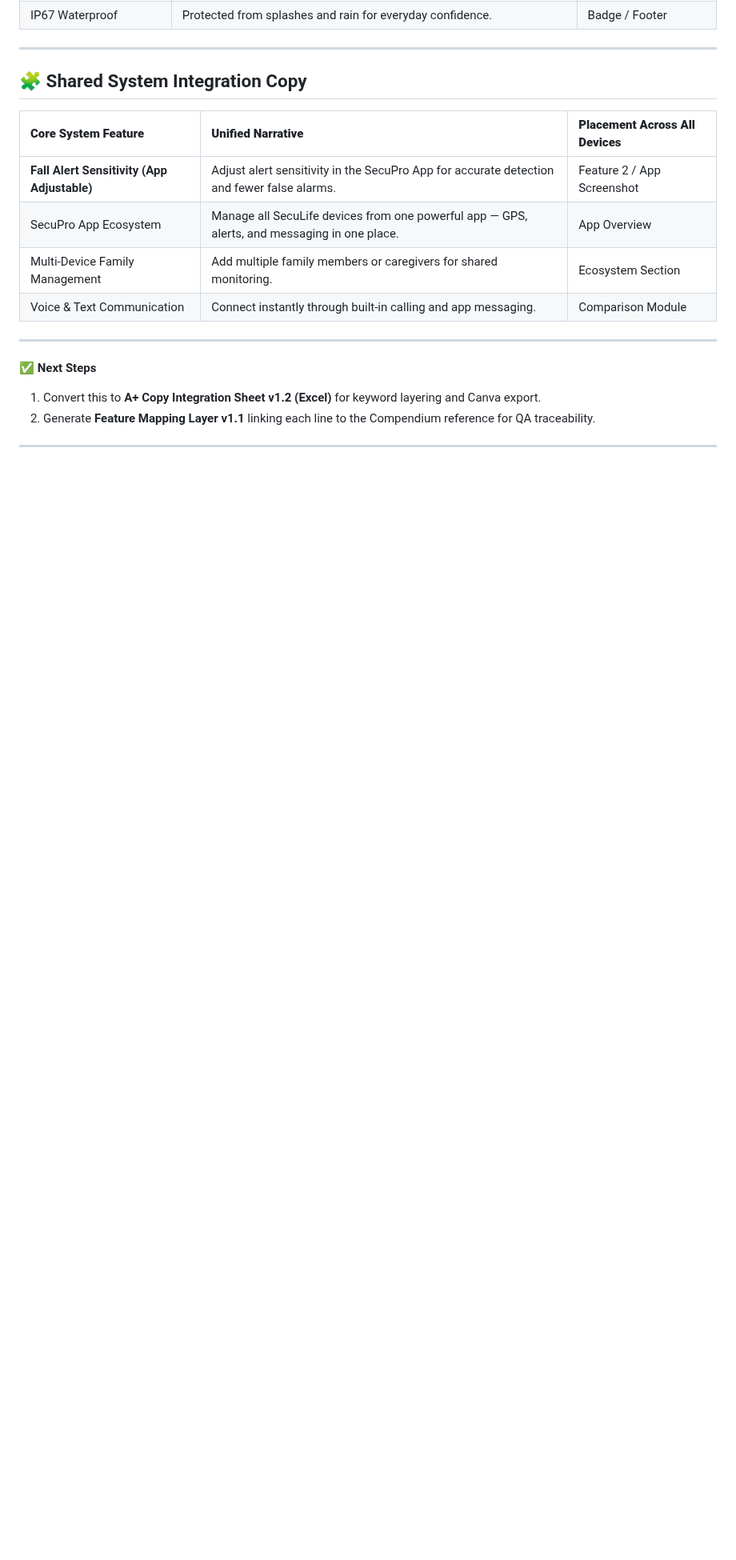
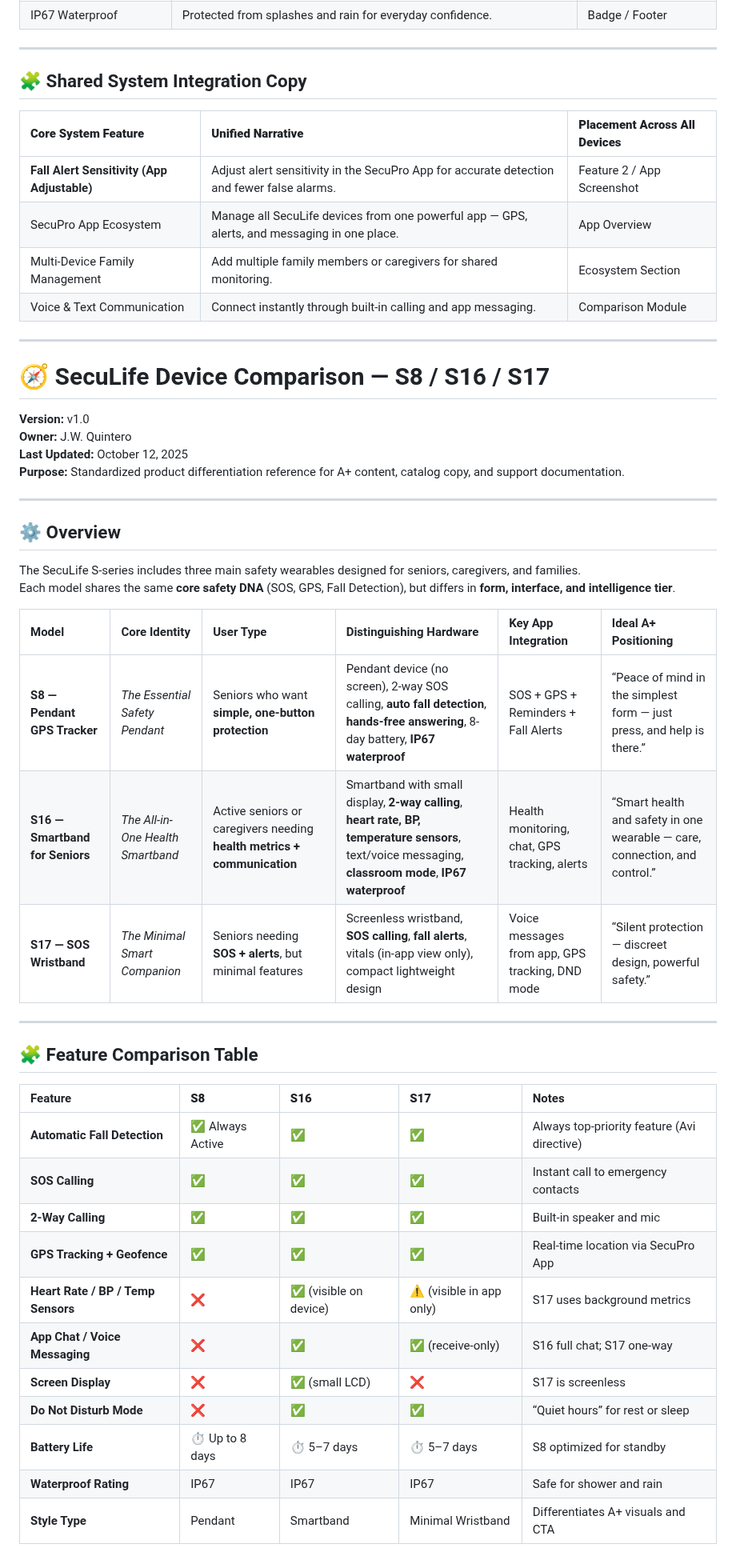
Before and after one commit to johnwesleyquintero/listing-documentation, a Markdown page: playbooks-and-tools/Reports-SOPs-Quick_Reference/s-series-a+-table.md, the part around one of its changes. Shown at 80% size. GitHub-like rendering; blank space fills up the shorter version.

```diff
--- a/playbooks-and-tools/Reports-SOPs-Quick_Reference/s-series-a+-table.md
+++ b/playbooks-and-tools/Reports-SOPs-Quick_Reference/s-series-a+-table.md
@@ -65,8 +65,40 @@
 
 ---
 
-✅ **Next Steps**
-1. Convert this to **A+ Copy Integration Sheet v1.2 (Excel)** for keyword layering and Canva export.
-2. Generate **Feature Mapping Layer v1.1** linking each line to the Compendium reference for QA traceability.
+# 🧭 SecuLife Device Comparison — S8 / S16 / S17
+**Version:** v1.0
+**Owner:** J.W. Quintero
+**Last Updated:** October 12, 2025
+**Purpose:** Standardized product differentiation reference for A+ content, catalog copy, and support documentation.
 
 ---
+
+## ⚙️ Overview
+
+The SecuLife S-series includes three main safety wearables designed for seniors, caregivers, and families.
+Each model shares the same **core safety DNA** (SOS, GPS, Fall Detection), but differs in **form, interface, and intelligence tier**.
+
+| Model | Core Identity | User Type | Distinguishing Hardware | Key App Integration | Ideal A+ Positioning |
+|:--|:--|:--|:--|:--|:--|
+| **S8 — Pendant GPS Tracker** | *The Essential Safety Pendant* | Seniors who want **simple, one-button protection** | Pendant device (no screen), 2-way SOS calling, **auto fall detection**, **hands-free answering**, 8-day battery, **IP67 waterproof** | SOS + GPS + Reminders + Fall Alerts | “Peace of mind in the simplest form — just press, and help is there.” |
+| **S16 — Smartband for Seniors** | *The All-in-One Health Smartband* | Active seniors or caregivers needing **health metrics + communication** | Smartband with small display, **2-way calling**, **heart rate, BP, temperature sensors**, text/voice messaging, **classroom mode**, **IP67 waterproof** | Health monitoring, chat, GPS tracking, alerts | “Smart health and safety in one wearable — care, connection, and control.” |
+| **S17 — SOS Wristband** | *The Minimal Smart Companion* | Seniors needing **SOS + alerts**, but minimal features | Screenless wristband, **SOS calling**, **fall alerts**, vitals (in-app view only), compact lightweight design | Voice messages from app, GPS tracking, DND mode | “Silent protection — discreet design, powerful safety.” |
+
+---
+
+## 🧩 Feature Comparison Table
+
+| Feature | **S8** | **S16** | **S17** | Notes |
+|:--|:--|:--|:--|:--|
+| **Automatic Fall Detection** | ✅ Always Active | ✅ | ✅ | Always top-priority feature (Avi directive) |
+| **SOS Calling** | ✅ | ✅ | ✅ | Instant call to emergency contacts |
+| **2-Way Calling** | ✅ | ✅ | ✅ | Built-in speaker and mic |
+| **GPS Tracking + Geofence** | ✅ | ✅ | ✅ | Real-time location via SecuPro App |
+| **Heart Rate / BP / Temp Sensors** | ❌ | ✅ (visible on device) | ⚠️ (visible in app only) | S17 uses background metrics |
+| **App Chat / Voice Messaging** | ❌ | ✅ | ✅ (receive-only) | S16 full chat; S17 one-way |
+| **Screen Display** | ❌ | ✅ (small LCD) | ❌ | S17 is screenless |
+| **Do Not Disturb Mode** | ❌ | ✅ | ✅ | “Quiet hours” for rest or sleep |
+| **Battery Life** | ⏱ Up to 8 days | ⏱ 5–7 days | ⏱ 5–7 days | S8 optimized for standby |
+| **Waterproof Rating** | IP67 | IP67 | IP67 | Safe for shower and rain |
+| **Style Type** | Pendant | Smartband | Minimal Wristband | Differentiates A+ visuals and CTA |
+
```
Also changed, not shown: other parts of playbooks-and-tools/Reports-SOPs-Quick_Reference/s-series-a+-table.md (+36 -0 lines).
